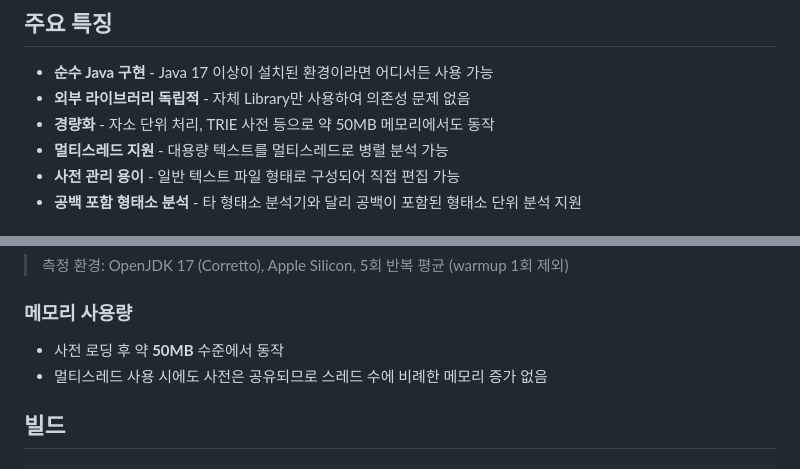
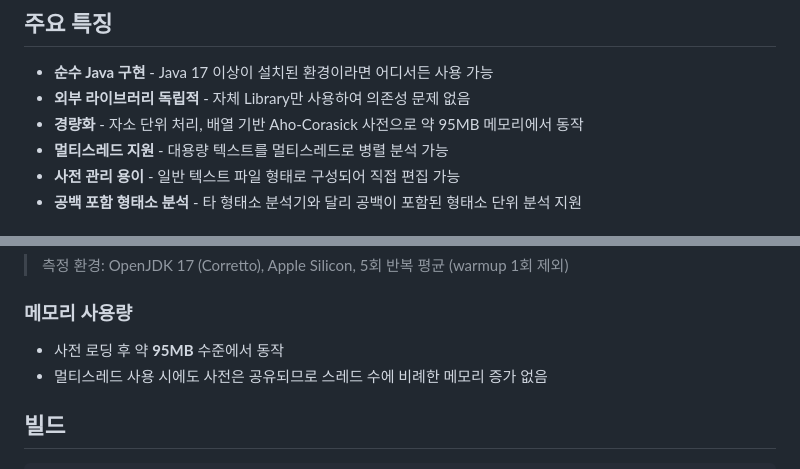
Before and after one commit to shineware/KOMORAN, a Markdown page: README.md, 2 parts joined by grey strips. GitHub-like rendering.

Commit message:
README.md 메모리 사용량을 실측값(95MB)으로 수정

```diff
--- a/README.md
+++ b/README.md
@@ -16,7 +16,7 @@
 
 - **순수 Java 구현** - Java 17 이상이 설치된 환경이라면 어디서든 사용 가능
 - **외부 라이브러리 독립적** - 자체 Library만 사용하여 의존성 문제 없음
-- **경량화** - 자소 단위 처리, TRIE 사전 등으로 약 50MB 메모리에서도 동작
+- **경량화** - 자소 단위 처리, 배열 기반 Aho-Corasick 사전으로 약 95MB 메모리에서 동작
 - **멀티스레드 지원** - 대용량 텍스트를 멀티스레드로 병렬 분석 가능
 - **사전 관리 용이** - 일반 텍스트 파일 형태로 구성되어 직접 편집 가능
 - **공백 포함 형태소 분석** - 타 형태소 분석기와 달리 공백이 포함된 형태소 단위 분석 지원
@@ -231,7 +231,7 @@ KOMORAN은 세종 품사 태그셋을 사용합니다.
 
 ### 메모리 사용량
 
-- 사전 로딩 후 약 **50MB** 수준에서 동작
+- 사전 로딩 후 약 **95MB** 수준에서 동작
 - 멀티스레드 사용 시에도 사전은 공유되므로 스레드 수에 비례한 메모리 증가 없음
 
 ## 빌드
```
